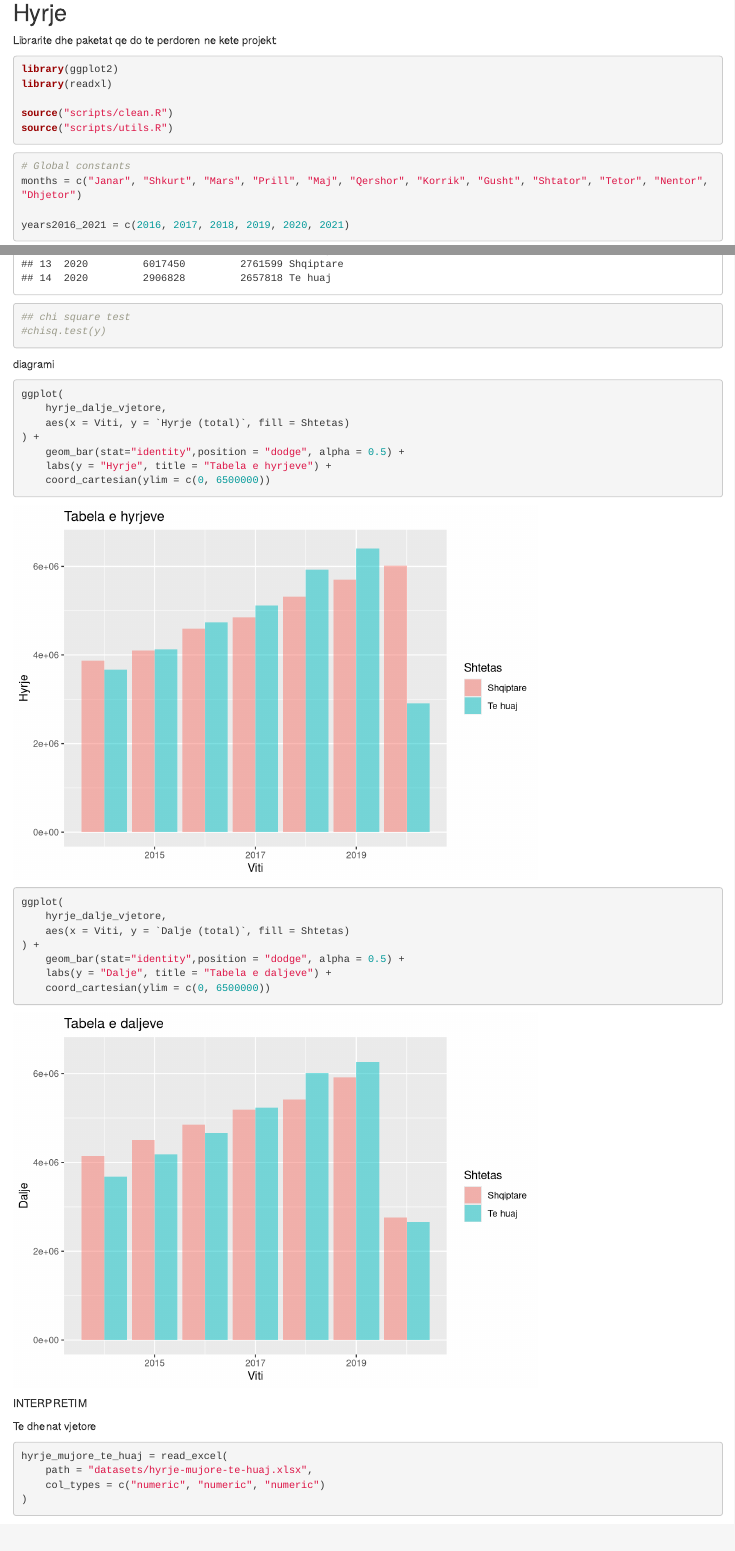
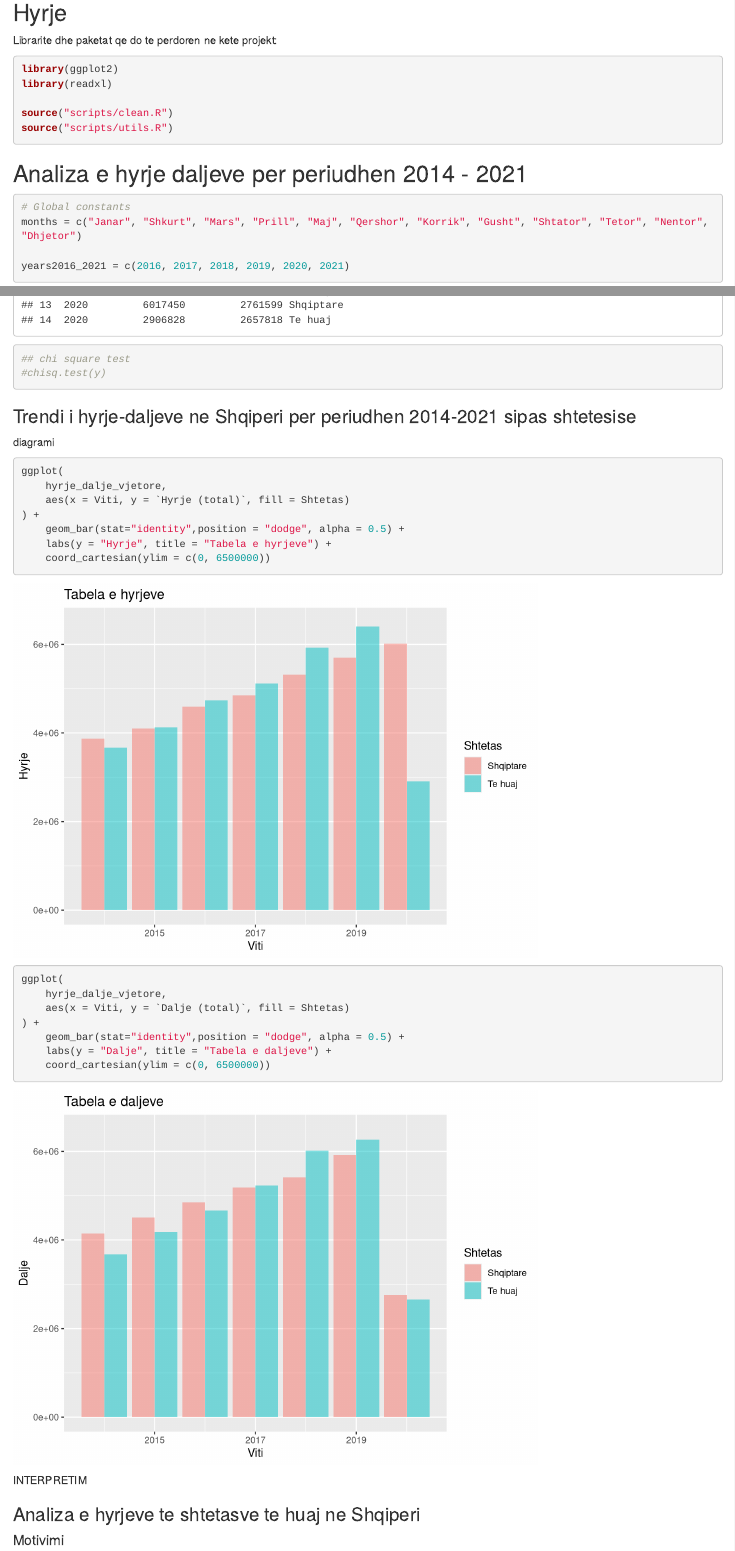
Before and after one commit to andri-reveli/applied-statistics, an R Markdown document (project-notebook.Rmd): the page in a window 1100 px wide, from 200 px down, and a second part further down, joined at a grey line. Rendered offline with R 4.5, knitr and Pandoc, with nearby package versions; some code elsewhere in the file could not run offline.

Commit message:
text cleanup

````diff
--- a/project-notebook.Rmd
+++ b/project-notebook.Rmd
@@ -22,6 +22,7 @@ source("scripts/utils.R")
 ```
 
 
+## Analiza e hyrje daljeve per periudhen 2014 - 2021
 ```{r}
 # Global constants
 months = c("Janar", "Shkurt", "Mars", "Prill", "Maj", "Qershor", "Korrik", "Gusht", "Shtator", "Tetor", "Nentor", "Dhjetor")
@@ -51,6 +52,8 @@ print(hyrje_dalje_vjetore)
 ```
 
 
+### Trendi i hyrje-daljeve ne Shqiperi per periudhen 2014-2021 sipas shtetesise
+
 diagrami
 
 ```{r}
@@ -75,4 +78,6 @@ INTERPRETIM
 
 
 
-Te dhenat vjetore
+### Analiza e hyrjeve te shtetasve te huaj ne Shqiperi
+
+#### Motivimi
````
Also changed, not shown: project-notebook.nb.html, project-notebook.Rmd (8 more changed lines).
